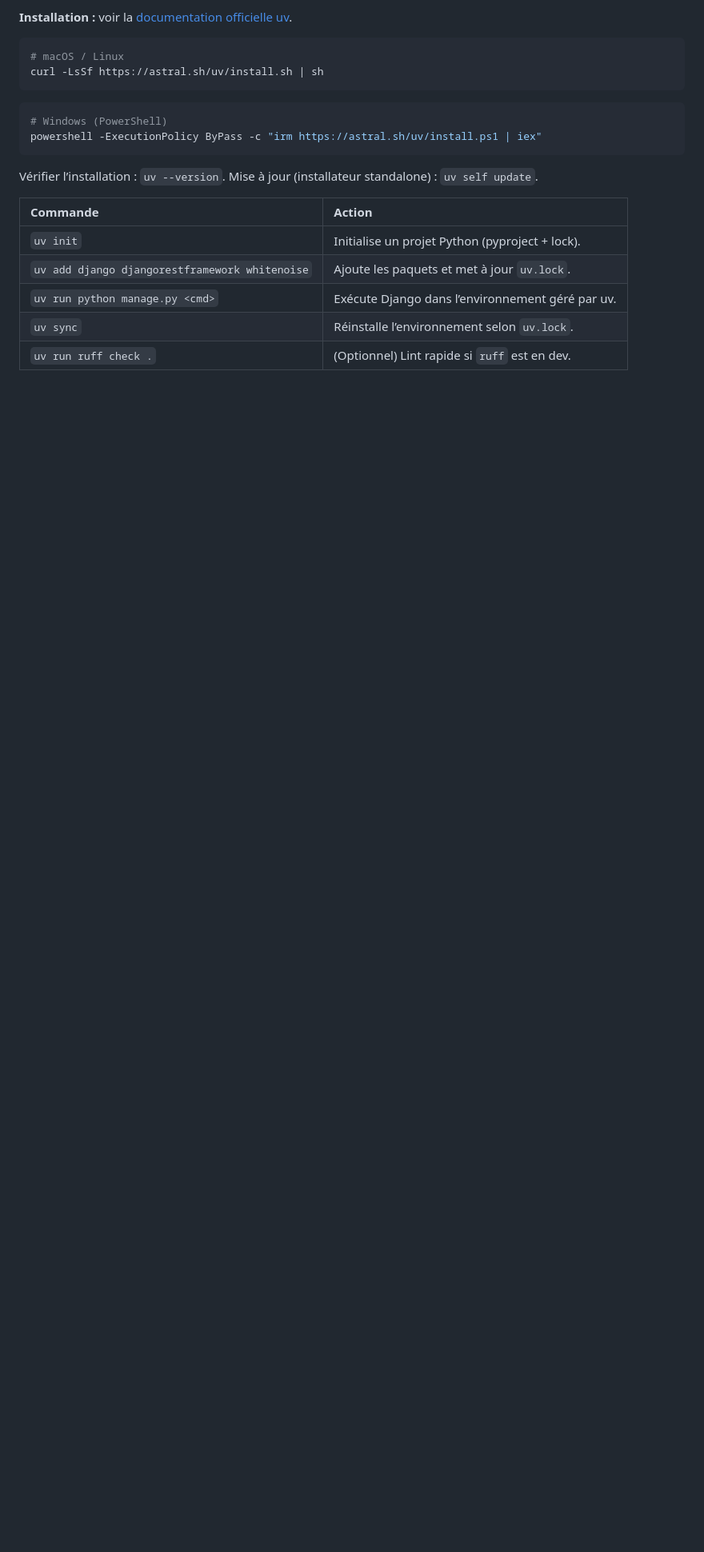
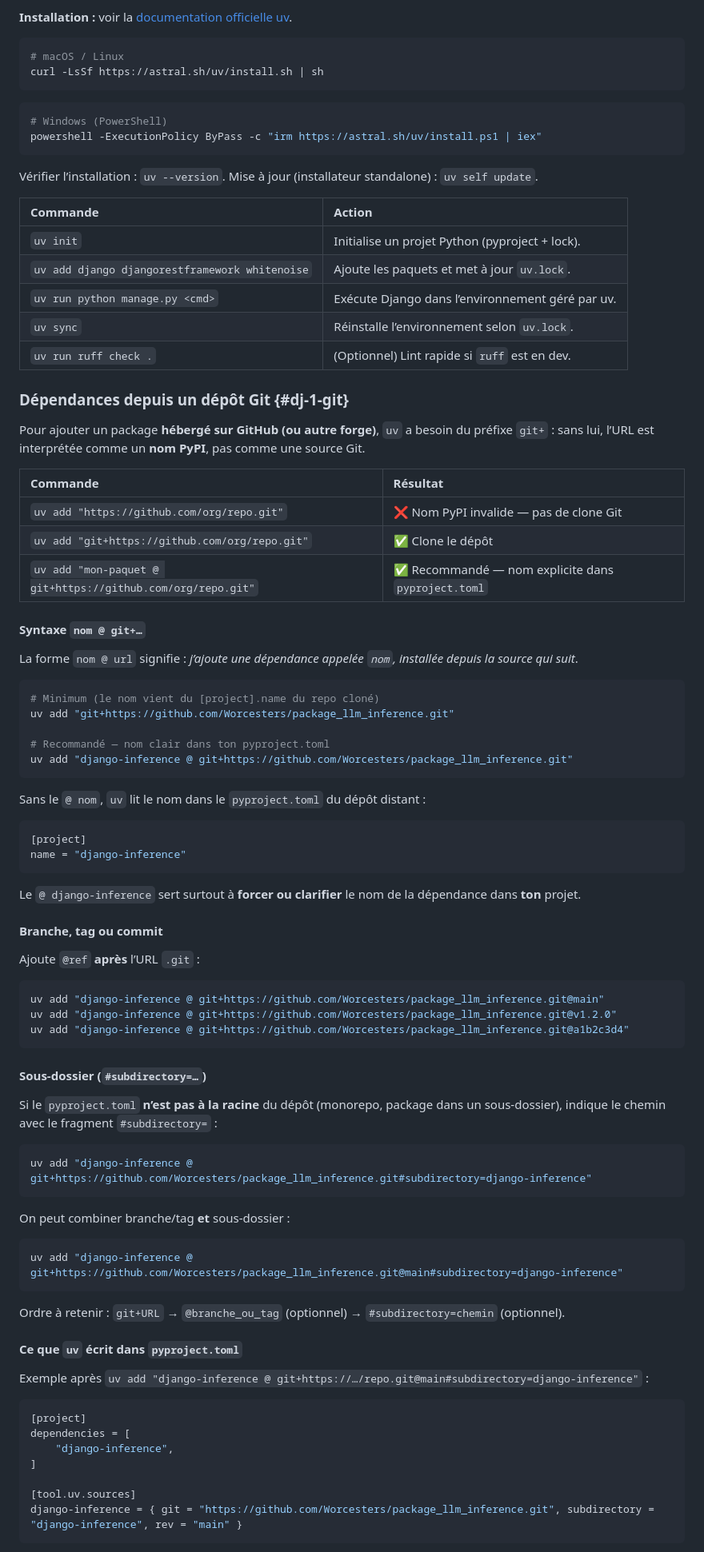
Before and after one commit to Worcesters/UV-DjangoRestFrameWork, a Markdown page: content/markdown/Django_uv_htmx.md, the part around one of its changes. Shown at 80% size. Drawn GitHub-style; blank space fills up the shorter version.

Commit message:
update : documentation uv package git

````diff
--- a/content/markdown/Django_uv_htmx.md
+++ b/content/markdown/Django_uv_htmx.md
@@ -93,3 +94,75 @@ Vérifier l’installation : `uv --version`. Mise à jour (installateur standalo
 | `uv run python manage.py <cmd>` | Exécute Django dans l’environnement géré par uv. |
 | `uv sync` | Réinstalle l’environnement selon `uv.lock`. |
 | `uv run ruff check .` | (Optionnel) Lint rapide si `ruff` est en dev. |
+
+### Dépendances depuis un dépôt Git {#dj-1-git}
+
+Pour ajouter un package **hébergé sur GitHub (ou autre forge)**, `uv` a besoin du préfixe `git+` : sans lui, l’URL est interprétée comme un **nom PyPI**, pas comme une source Git.
+
+| Commande | Résultat |
+| :--- | :--- |
+| `uv add "https://github.com/org/repo.git"` | ❌ Nom PyPI invalide — pas de clone Git |
+| `uv add "git+https://github.com/org/repo.git"` | ✅ Clone le dépôt |
+| `uv add "mon-paquet @ git+https://github.com/org/repo.git"` | ✅ Recommandé — nom explicite dans `pyproject.toml` |
+
+#### Syntaxe `nom @ git+…`
+
+La forme `nom @ url` signifie : *j’ajoute une dépendance appelée `nom`, installée depuis la source qui suit*.
+
+```bash
+# Minimum (le nom vient du [project].name du repo cloné)
+uv add "git+https://github.com/Worcesters/package_llm_inference.git"
+
+# Recommandé — nom clair dans ton pyproject.toml
+uv add "django-inference @ git+https://github.com/Worcesters/package_llm_inference.git"
+```
+
+Sans le `@ nom`, `uv` lit le nom dans le `pyproject.toml` du dépôt distant :
+
+```toml
+[project]
+name = "django-inference"
+```
+
+Le `@ django-inference` sert surtout à **forcer ou clarifier** le nom de la dépendance dans **ton** projet.
+
+#### Branche, tag ou commit
+
+Ajoute `@ref` **après** l’URL `.git` :
+
+```bash
+uv add "django-inference @ git+https://github.com/Worcesters/package_llm_inference.git@main"
+uv add "django-inference @ git+https://github.com/Worcesters/package_llm_inference.git@v1.2.0"
+uv add "django-inference @ git+https://github.com/Worcesters/package_llm_inference.git@a1b2c3d4"
+```
+
+#### Sous-dossier (`#subdirectory=…`)
+
+Si le `pyproject.toml` **n’est pas à la racine** du dépôt (monorepo, package dans un sous-dossier), indique le chemin avec le fragment `#subdirectory=` :
+
+```bash
+uv add "django-inference @ git+https://github.com/Worcesters/package_llm_inference.git#subdirectory=django-inference"
+```
+
+On peut combiner branche/tag **et** sous-dossier :
+
+```bash
+uv add "django-inference @ git+https://github.com/Worcesters/package_llm_inference.git@main#subdirectory=django-inference"
+```
+
+Ordre à retenir : `git+URL` → `@branche_ou_tag` (optionnel) → `#subdirectory=chemin` (optionnel).
+
+#### Ce que `uv` écrit dans `pyproject.toml`
+
+Exemple après `uv add "django-inference @ git+https://…/repo.git@main#subdirectory=django-inference"` :
+
+```toml
+[project]
+dependencies = [
+    "django-inference",
+]
+
+[tool.uv.sources]
+django-inference = { git = "https://github.com/Worcesters/package_llm_inference.git", subdirectory = "django-inference", rev = "main" }
+```
+
````
Also changed, not shown: other parts of content/markdown/Django_uv_htmx.md (+12 -0 lines).
